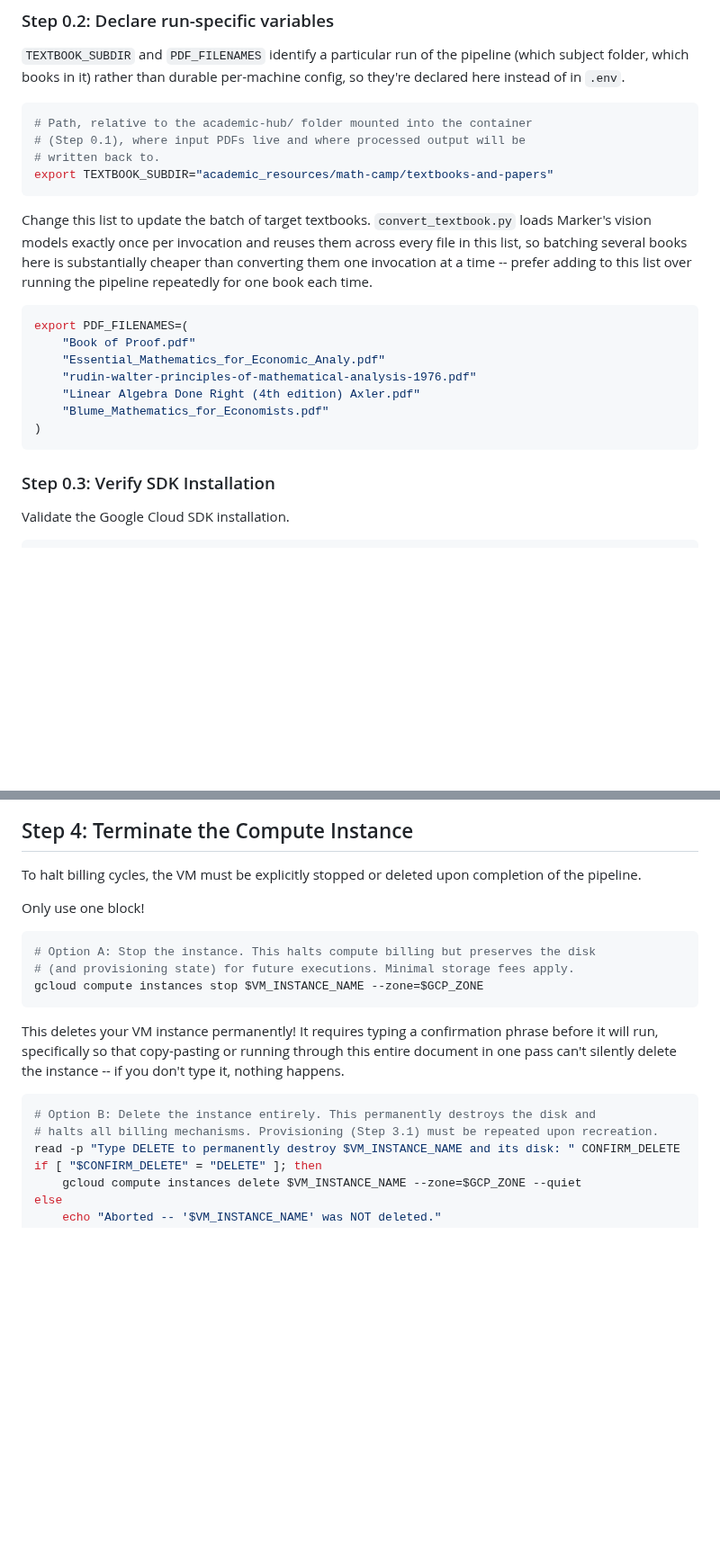
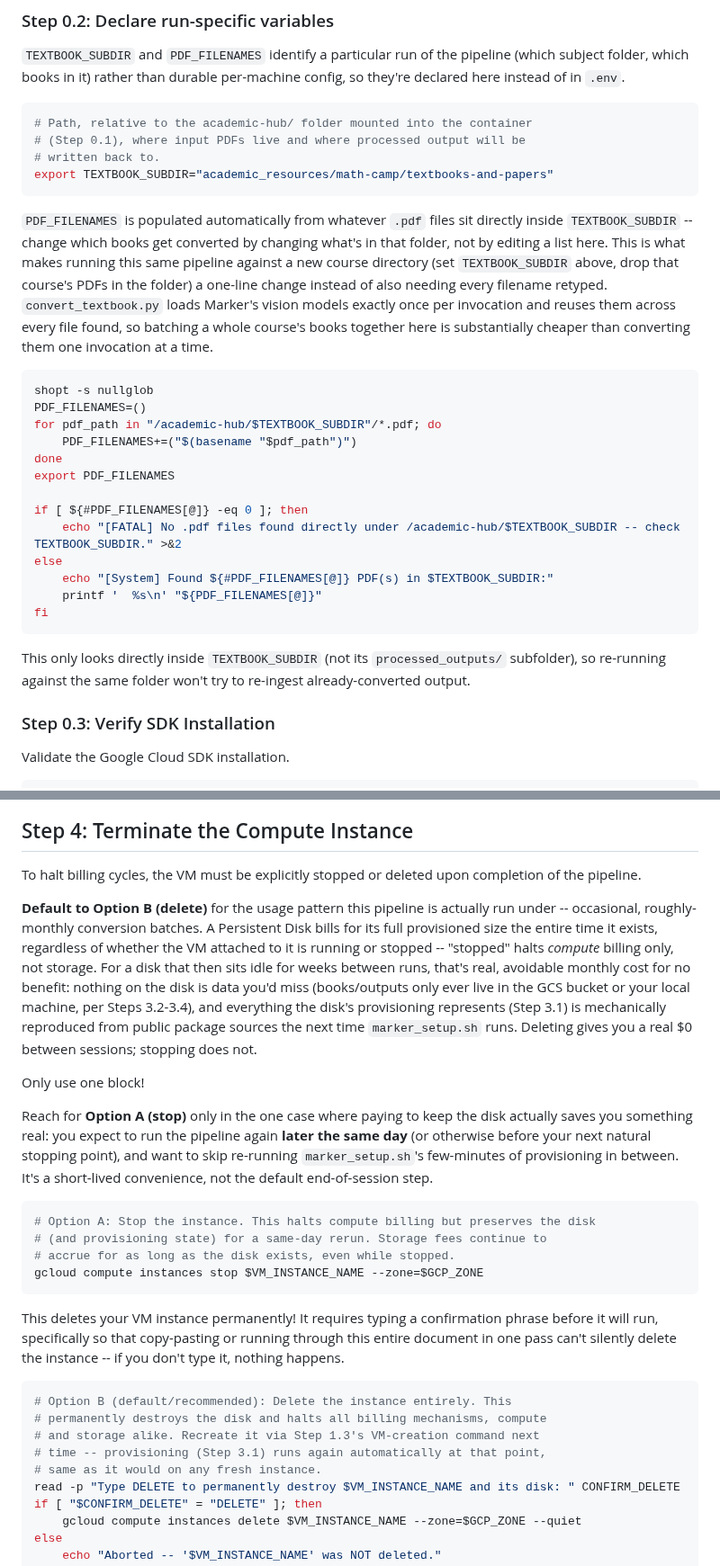
Before and after one commit to AaronScherf/ai-sandbox-master, a Markdown page: ai-sandbox/marker-conversion/gcp_instructions.md, 2 parts joined by grey strips. Shown at 90% size. Rendered like a GitHub page; blank space fills up the shorter version.

Commit message:
Default to deleting the textbook-conversion VM each session, not stopping it
Persistent Disk billing continues at full rate whether the VM is running
or stopped, and nothing on that disk survives a session anyway (books/
outputs only ever flow through GCS and the local machine). Deleting after
each session is the real $0-idle option for a pipeline run about once a
month; stopping is now reserved for a same-day rerun. Also switches
PDF_FILENAMES from a hand-maintained list to auto-discovery from
TEXTBOOK_SUBDIR, to support running against multiple course directories.

Co-Authored-By: Claude Sonnet 5 <noreply@anthropic.com>
Claude-Session: https://claude.ai/code/session_01Qngjdziu8T7znMxdGpMhRY

````diff
--- a/ai-sandbox/marker-conversion/gcp_instructions.md
+++ b/ai-sandbox/marker-conversion/gcp_instructions.md
@@ -51,17 +51,25 @@ You are now operating within the container's interactive bash shell for all subs
 export TEXTBOOK_SUBDIR="academic_resources/math-camp/textbooks-and-papers"
 ```
 
-Change this list to update the batch of target textbooks. `convert_textbook.py` loads Marker's vision models exactly once per invocation and reuses them across every file in this list, so batching several books here is substantially cheaper than converting them one invocation at a time -- prefer adding to this list over running the pipeline repeatedly for one book each time.
+`PDF_FILENAMES` is populated automatically from whatever `.pdf` files sit directly inside `TEXTBOOK_SUBDIR` -- change which books get converted by changing what's in that folder, not by editing a list here. This is what makes running this same pipeline against a new course directory (set `TEXTBOOK_SUBDIR` above, drop that course's PDFs in the folder) a one-line change instead of also needing every filename retyped. `convert_textbook.py` loads Marker's vision models exactly once per invocation and reuses them across every file found, so batching a whole course's books together here is substantially cheaper than converting them one invocation at a time.
 
 ```bash
-export PDF_FILENAMES=(
-    "Book of Proof.pdf"
-    "Essential_Mathematics_for_Economic_Analy.pdf"
-    "rudin-walter-principles-of-mathematical-analysis-1976.pdf"
-    "Linear Algebra Done Right (4th edition) Axler.pdf"
-    "Blume_Mathematics_for_Economists.pdf"
-)
+shopt -s nullglob
+PDF_FILENAMES=()
+for pdf_path in "/academic-hub/$TEXTBOOK_SUBDIR"/*.pdf; do
+    PDF_FILENAMES+=("$(basename "$pdf_path")")
+done
+export PDF_FILENAMES
+
+if [ ${#PDF_FILENAMES[@]} -eq 0 ]; then
+    echo "[FATAL] No .pdf files found directly under /academic-hub/$TEXTBOOK_SUBDIR -- check TEXTBOOK_SUBDIR." >&2
+else
+    echo "[System] Found ${#PDF_FILENAMES[@]} PDF(s) in $TEXTBOOK_SUBDIR:"
+    printf '  %s\n' "${PDF_FILENAMES[@]}"
+fi
 ```
+
+This only looks directly inside `TEXTBOOK_SUBDIR` (not its `processed_outputs/` subfolder), so re-running against the same folder won't try to re-ingest already-converted output.
 
 ### Step 0.3: Verify SDK Installation
 
@@ -293,18 +303,25 @@ gcloud storage rm -r gs://$BUCKET_NAME/processed_outputs/* gs://$BUCKET_NAME/inp
 
 To halt billing cycles, the VM must be explicitly stopped or deleted upon completion of the pipeline.
 
+**Default to Option B (delete)** for the usage pattern this pipeline is actually run under -- occasional, roughly-monthly conversion batches. A Persistent Disk bills for its full provisioned size the entire time it exists, regardless of whether the VM attached to it is running or stopped -- "stopped" halts *compute* billing only, not storage. For a disk that then sits idle for weeks between runs, that's real, avoidable monthly cost for no benefit: nothing on the disk is data you'd miss (books/outputs only ever live in the GCS bucket or your local machine, per Steps 3.2-3.4), and everything the disk's provisioning represents (Step 3.1) is mechanically reproduced from public package sources the next time `marker_setup.sh` runs. Deleting gives you a real $0 between sessions; stopping does not.
+
 Only use one block!
 
+Reach for **Option A (stop)** only in the one case where paying to keep the disk actually saves you something real: you expect to run the pipeline again **later the same day** (or otherwise before your next natural stopping point), and want to skip re-running `marker_setup.sh`'s few-minutes of provisioning in between. It's a short-lived convenience, not the default end-of-session step.
 ```bash
 # Option A: Stop the instance. This halts compute billing but preserves the disk
-# (and provisioning state) for future executions. Minimal storage fees apply.
+# (and provisioning state) for a same-day rerun. Storage fees continue to
+# accrue for as long as the disk exists, even while stopped.
 gcloud compute instances stop $VM_INSTANCE_NAME --zone=$GCP_ZONE
 ```
 
 This deletes your VM instance permanently! It requires typing a confirmation phrase before it will run, specifically so that copy-pasting or running through this entire document in one pass can't silently delete the instance -- if you don't type it, nothing happens.
 ```bash
-# Option B: Delete the instance entirely. This permanently destroys the disk and
-# halts all billing mechanisms. Provisioning (Step 3.1) must be repeated upon recreation.
+# Option B (default/recommended): Delete the instance entirely. This
+# permanently destroys the disk and halts all billing mechanisms, compute
+# and storage alike. Recreate it via Step 1.3's VM-creation command next
+# time -- provisioning (Step 3.1) runs again automatically at that point,
+# same as it would on any fresh instance.
 read -p "Type DELETE to permanently destroy $VM_INSTANCE_NAME and its disk: " CONFIRM_DELETE
 if [ "$CONFIRM_DELETE" = "DELETE" ]; then
     gcloud compute instances delete $VM_INSTANCE_NAME --zone=$GCP_ZONE --quiet
````
Also changed, not shown: other parts of ai-sandbox/marker-conversion/gcp_instructions.md (+4 -2 lines), 1 other file.
